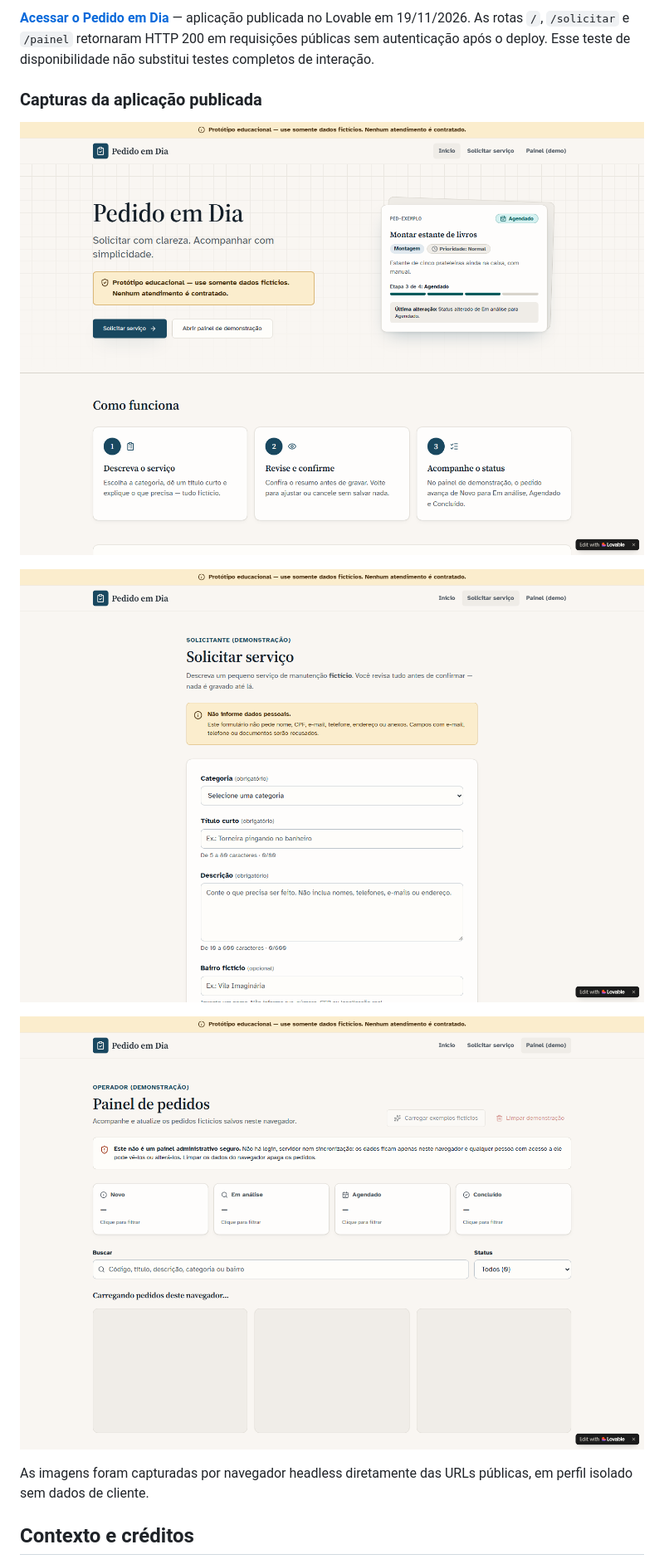
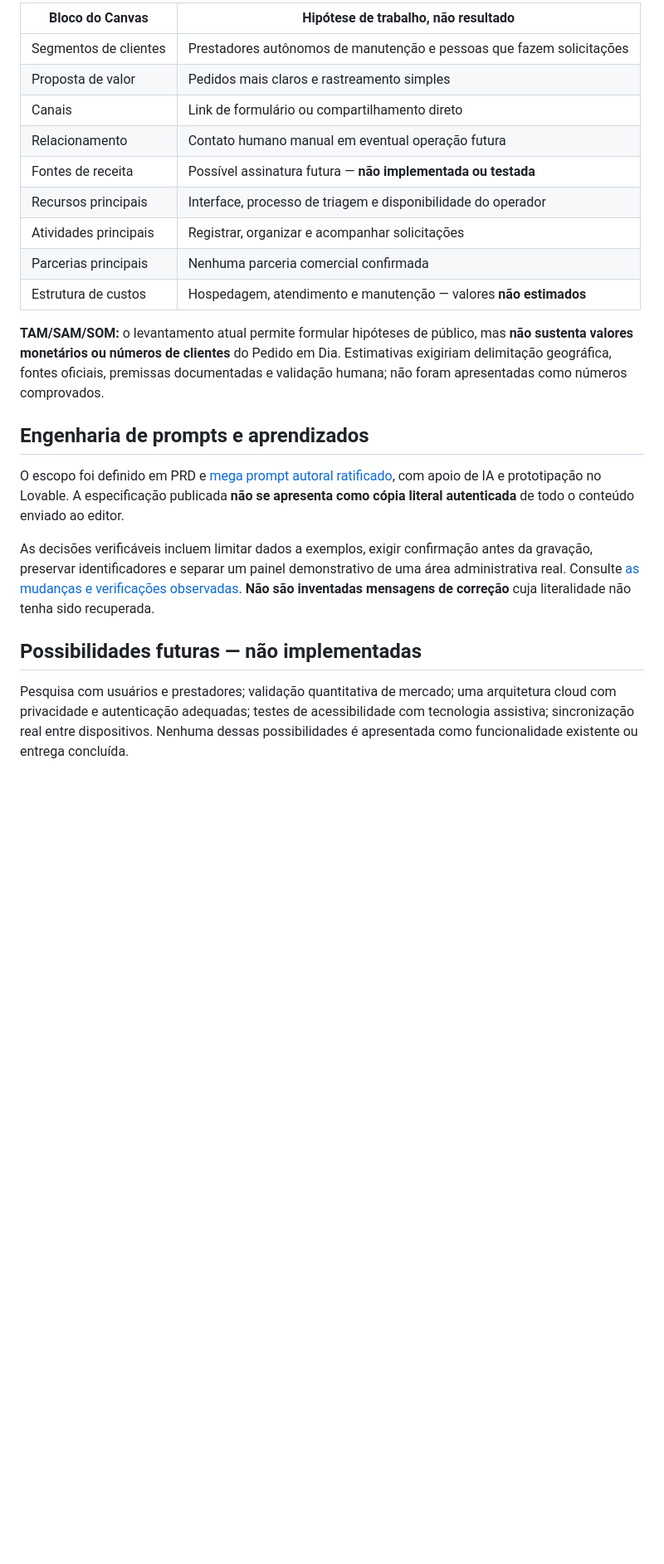
Before and after one commit to otavio-diniz/pedido-em-dia, a Markdown page: README.md, the part around one of its changes. Shown at 83% size. Rendered like a GitHub page; pictures changed too: docs/screenshots/home.png, docs/screenshots/painel.png, docs/screenshots/solicitar.png; blank space fills up the shorter version.

```diff
--- a/README.md
+++ b/README.md
@@ -93,15 +97,25 @@ A elaboração priorizou escopo mínimo, ausência de dados reais, confirmação
 
-**[Acessar o Pedido em Dia](https://pedido-em-dia-otavio-diniz.lovable.app)** — aplicação publicada no Lovable em 19/11/2026. As rotas `/`, `/solicitar` e `/painel` retornaram HTTP 200 em requisições públicas sem autenticação após o deploy. Esse teste de disponibilidade não substitui testes completos de interação.
+| Bloco do Canvas | Hipótese de trabalho, não resultado |
+|---|---|
+| Segmentos de clientes | Prestadores autônomos de manutenção e pessoas que fazem solicitações |
+| Proposta de valor | Pedidos mais claros e rastreamento simples |
+| Canais | Link de formulário ou compartilhamento direto |
+| Relacionamento | Contato humano manual em eventual operação futura |
+| Fontes de receita | Possível assinatura futura — **não implementada ou testada** |
+| Recursos principais | Interface, processo de triagem e disponibilidade do operador |
+| Atividades principais | Registrar, organizar e acompanhar solicitações |
+| Parcerias principais | Nenhuma parceria comercial confirmada |
+| Estrutura de custos | Hospedagem, atendimento e manutenção — valores **não estimados** |
 
-### Capturas da aplicação publicada
+**TAM/SAM/SOM:** o levantamento atual permite formular hipóteses de público, mas **não sustenta valores monetários ou números de clientes** do Pedido em Dia. Estimativas exigiriam delimitação geográfica, fontes oficiais, premissas documentadas e validação humana; não foram apresentadas como números comprovados.
 
-![Página inicial do Pedido em Dia](docs/screenshots/home.png)
+## Engenharia de prompts e aprendizados
 
-![Formulário de solicitação](docs/screenshots/solicitar.png)
+O escopo foi definido em PRD e [mega prompt autoral ratificado](docs/mega-prompt-autoral.md), com apoio de IA e prototipação no Lovable. A especificação publicada **não se apresenta como cópia literal autenticada** de todo o conteúdo enviado ao editor.
 
-![Painel demonstrativo](docs/screenshots/painel.png)
+As decisões verificáveis incluem limitar dados a exemplos, exigir confirmação antes da gravação, preservar identificadores e separar um painel demonstrativo de uma área administrativa real. Consulte [as mudanças e verificações observadas](docs/decisoes-e-validacao.md). **Não são inventadas mensagens de correção** cuja literalidade não tenha sido recuperada.
 
-As imagens foram capturadas por navegador headless diretamente das URLs públicas, em perfil isolado sem dados de cliente.
+## Possibilidades futuras — não implementadas
 
-## Contexto e créditos
+Pesquisa com usuários e prestadores; validação quantitativa de mercado; uma arquitetura cloud com privacidade e autenticação adequadas; testes de acessibilidade com tecnologia assistiva; sincronização real entre dispositivos. Nenhuma dessas possibilidades é apresentada como funcionalidade existente ou entrega concluída.
 
```
Also changed, not shown: other parts of README.md (+72 -60 lines), CONTRIBUTING.md (added, +24 -0 lines), NOTICE.md (added, +32 -0 lines), docs/decisoes-e-validacao.md (added, +48 -0 lines), docs/guia-reproducao.md (added, +66 -0 lines), 2 other files.
